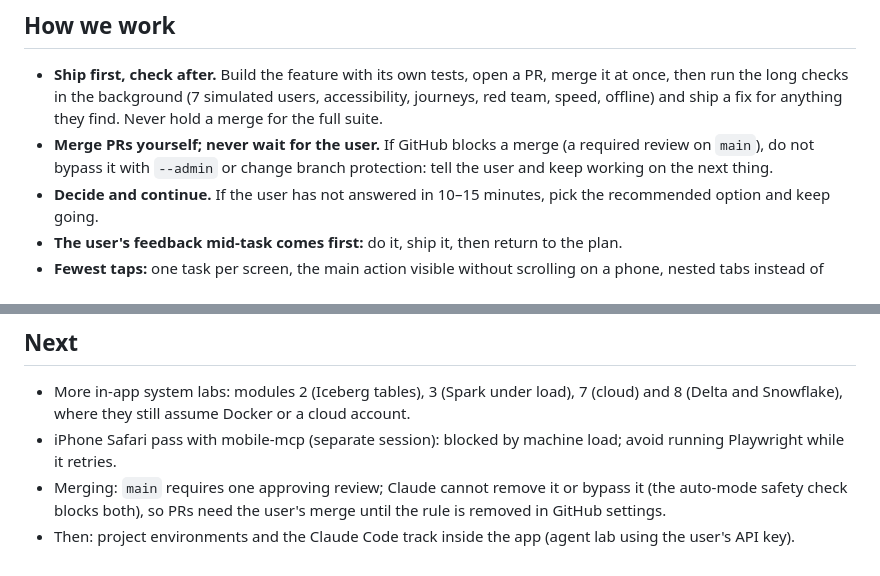
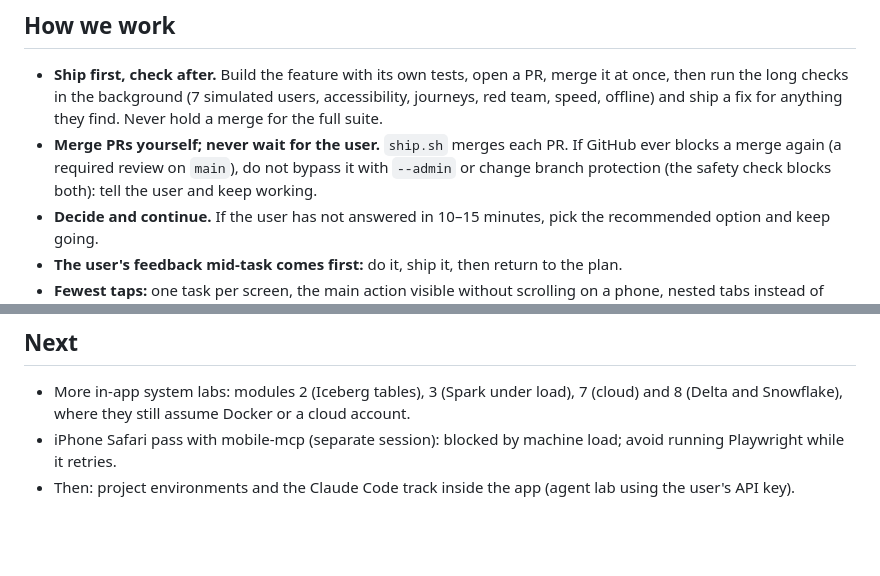
Before and after one commit to raghav511/de-architect, a Markdown page: CLAUDE.md, 2 parts joined by grey strips. Drawn GitHub-style; blank space fills up the shorter version.

Commit message:
CLAUDE.md: merging works again
Co-Authored-By: Claude Opus 5.5 <noreply@anthropic.com>

```diff
--- a/CLAUDE.md
+++ b/CLAUDE.md
@@ -5,7 +5,7 @@ A single-user interview-prep PWA for a senior data engineer (Raghavendra). Stati
 ## How we work
 
 - **Ship first, check after.** Build the feature with its own tests, open a PR, merge it at once, then run the long checks in the background (7 simulated users, accessibility, journeys, red team, speed, offline) and ship a fix for anything they find. Never hold a merge for the full suite.
-- **Merge PRs yourself; never wait for the user.** If GitHub blocks a merge (a required review on `main`), do not bypass it with `--admin` or change branch protection: tell the user and keep working on the next thing.
+- **Merge PRs yourself; never wait for the user.** `ship.sh` merges each PR. If GitHub ever blocks a merge again (a required review on `main`), do not bypass it with `--admin` or change branch protection (the safety check blocks both): tell the user and keep working.
 - **Decide and continue.** If the user has not answered in 10–15 minutes, pick the recommended option and keep going.
 - **The user's feedback mid-task comes first:** do it, ship it, then return to the plan.
 - **Fewest taps:** one task per screen, the main action visible without scrolling on a phone, nested tabs instead of long pages, autosave instead of Save buttons.
@@ -71,5 +71,4 @@ Module order is `BASE_MODS` in `js/plan.js`; new module files must also be added
 
 - More in-app system labs: modules 2 (Iceberg tables), 3 (Spark under load), 7 (cloud) and 8 (Delta and Snowflake), where they still assume Docker or a cloud account.
 - iPhone Safari pass with mobile-mcp (separate session): blocked by machine load; avoid running Playwright while it retries.
-- Merging: `main` requires one approving review; Claude cannot remove it or bypass it (the auto-mode safety check blocks both), so PRs need the user's merge until the rule is removed in GitHub settings.
 - Then: project environments and the Claude Code track inside the app (agent lab using the user's API key).
```
